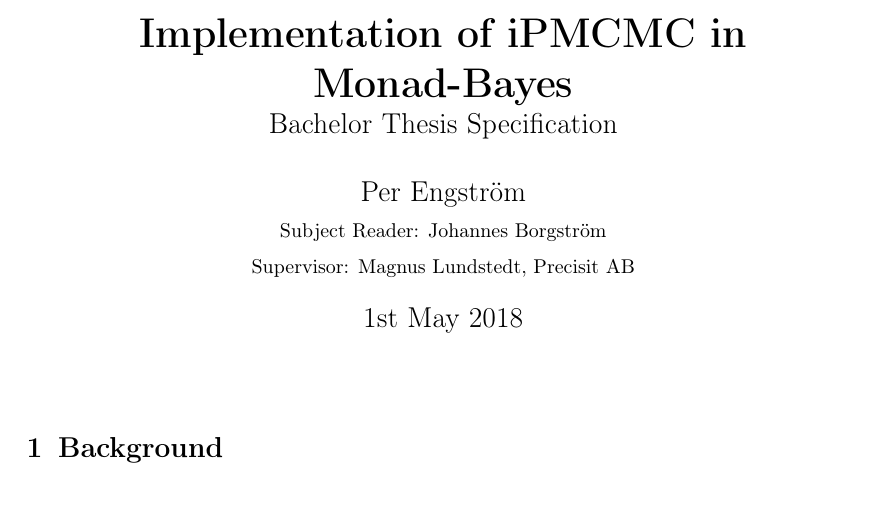
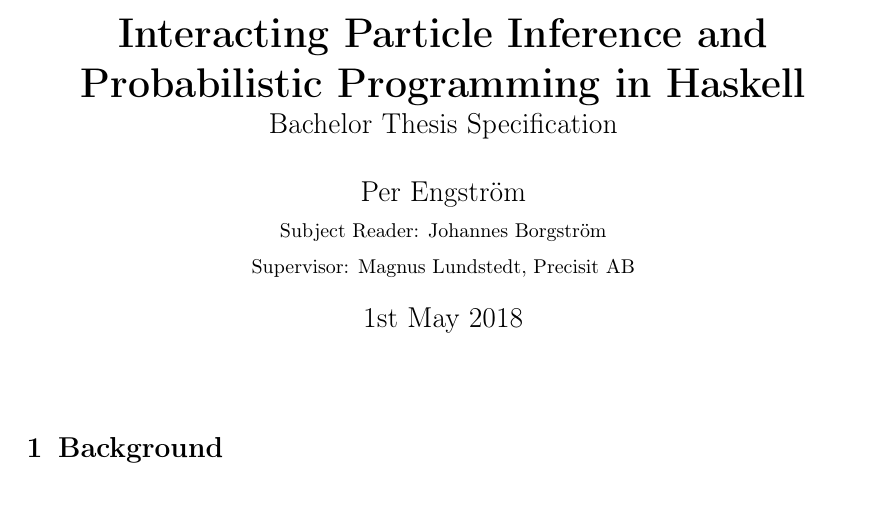
Before and after one commit to pengstrom/ipmcmc-in-monad-bayes, a LaTeX document (specification/specification.tex): part of page 1 of 5, cut at the place of the change. Compiled offline with pdfLaTeX.

Commit message:
Specification title update

```diff
--- a/specification/specification.tex
+++ b/specification/specification.tex
@@ -14,7 +14,7 @@
 \usepackage{booktabs}
 \usepackage{hyperref}
 
-\title{Implementation of iPMCMC in Monad-Bayes \\ \normalfont
+\title{Interacting Particle Inference and Probabilistic Programming in Haskell\\ \normalfont
 \Large Bachelor Thesis Specification}
 
 \author{Per Engström \\ \small Subject Reader: Johannes Borgström \\ \small Supervisor:
```
